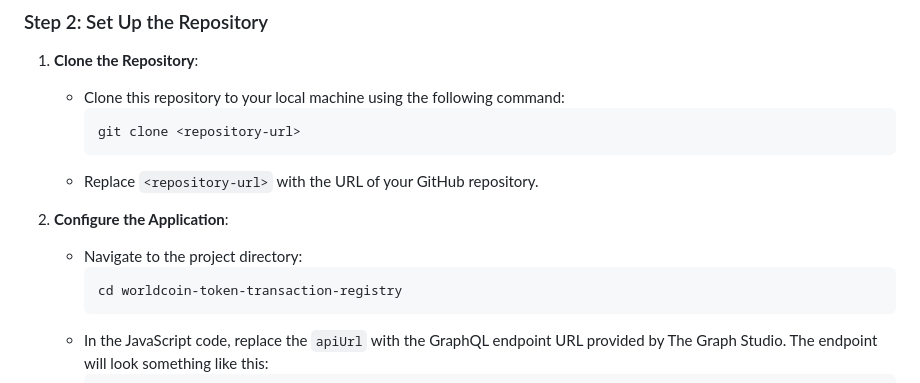
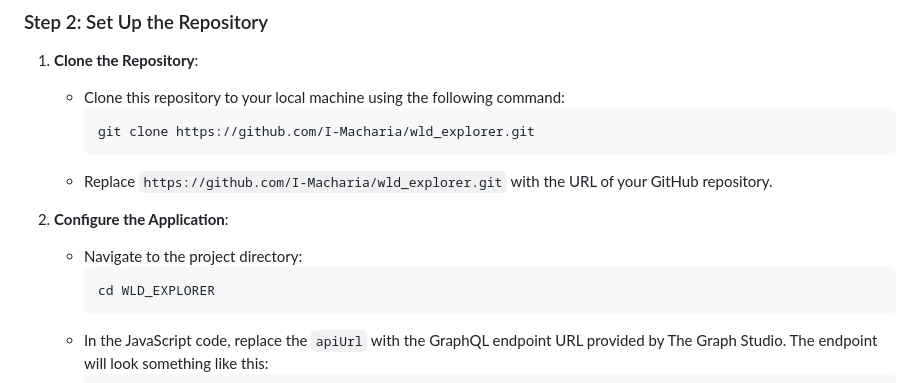
Before and after one commit to I-Macharia/wld_explorer, a Markdown page: README.md, the part around the change. Drawn GitHub-style.

````diff
--- a/README.md
+++ b/README.md
@@ -49,14 +49,14 @@ This project enables users to search and view Worldcoin token transactions by co
 1. **Clone the Repository**:
    - Clone this repository to your local machine using the following command:
      ```sh
-     git clone <repository-url>
+     git clone https://github.com/I-Macharia/wld_explorer.git
      ```
-   - Replace `<repository-url>` with the URL of your GitHub repository.
+   - Replace `https://github.com/I-Macharia/wld_explorer.git` with the URL of your GitHub repository.
 
 2. **Configure the Application**:
    - Navigate to the project directory:
      ```sh
-     cd worldcoin-token-transaction-registry
+     cd WLD_EXPLORER
      ```
    - In the JavaScript code, replace the `apiUrl` with the GraphQL endpoint URL provided by The Graph Studio. The endpoint will look something like this:
      ```javascript
````
